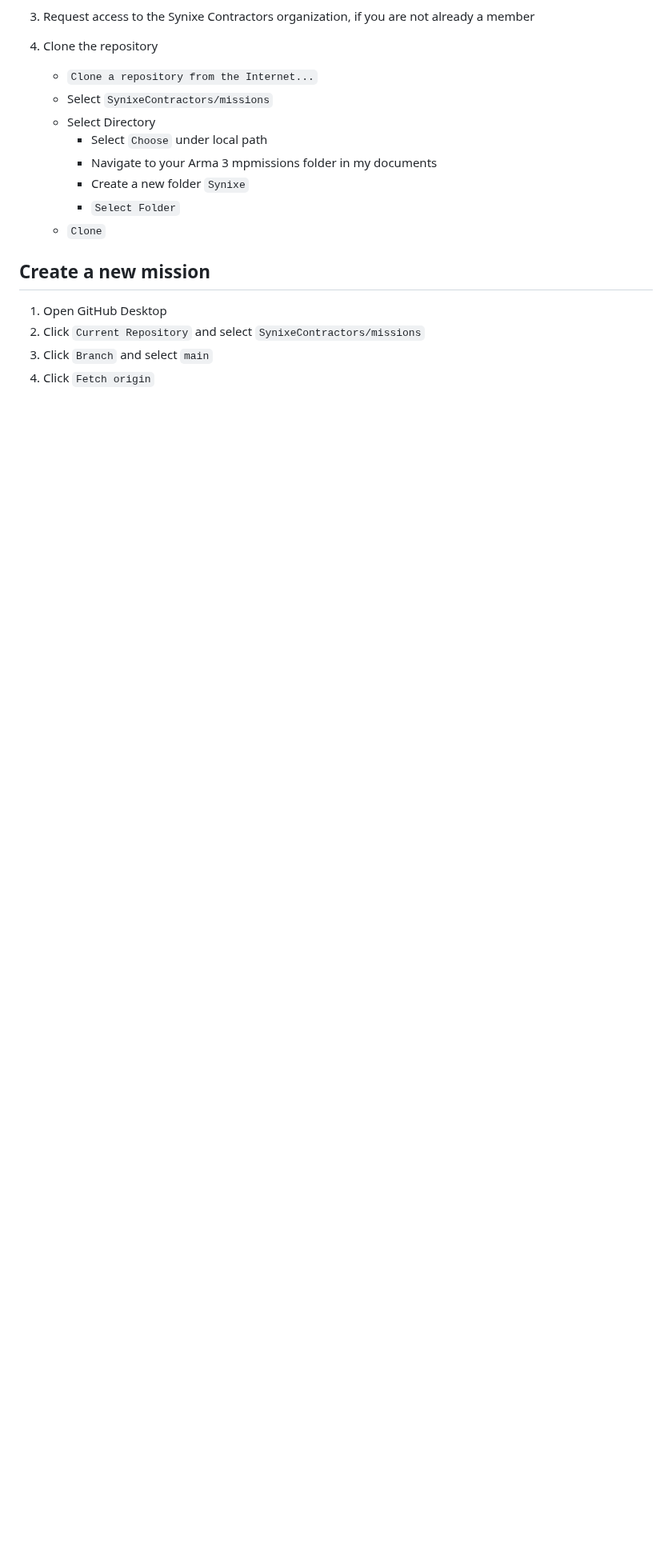
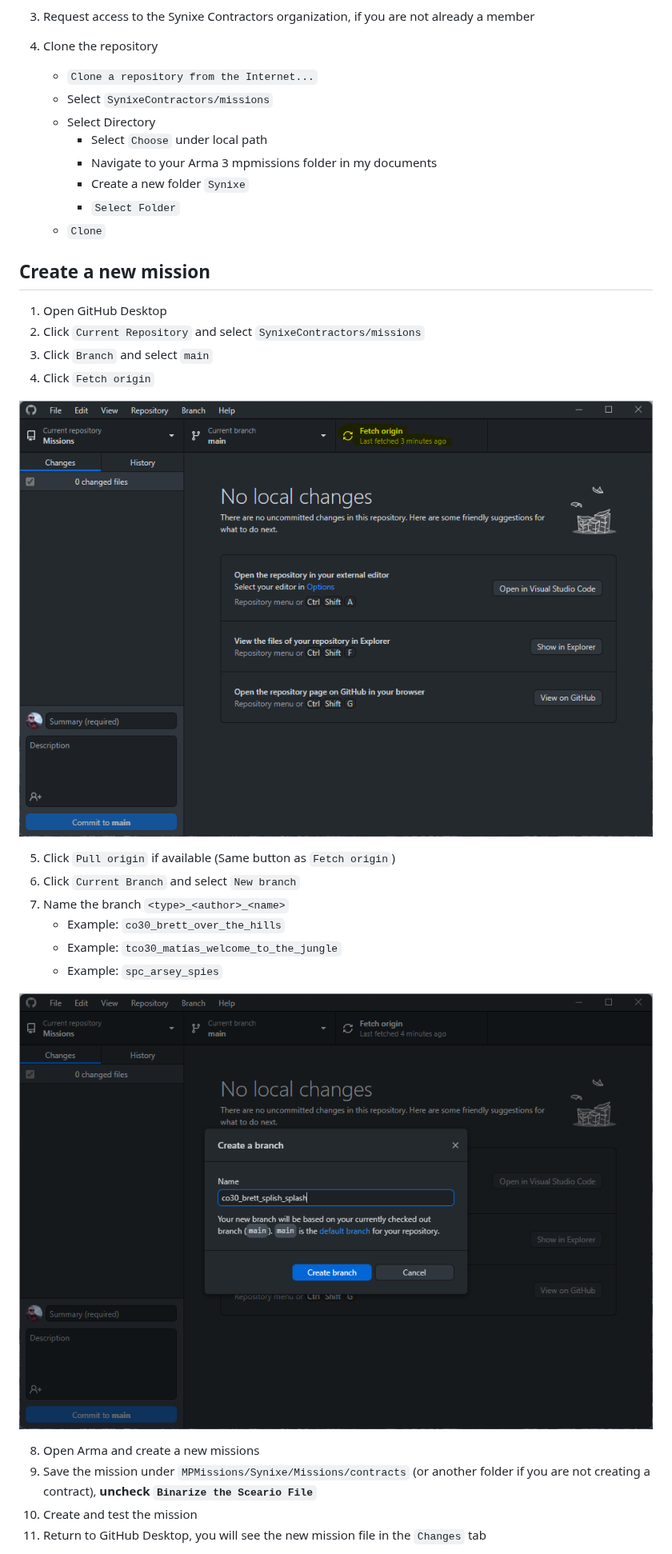
Before and after one commit to SynixeContractors/Missions, a Markdown page: README.md, the part around one of its changes. Shown at 80% size. Drawn GitHub-style; pictures changed too: .github/docs/github_01_fetch_origin.png (added), .github/docs/github_02_branch.png (added); blank space fills up the shorter version.

```diff
--- a/README.md
+++ b/README.md
@@ -24,3 +24,20 @@
 2. Click `Current Repository` and select `SynixeContractors/missions`
 3. Click `Branch` and select `main`
 4. Click `Fetch origin`
+
+![Fetch Origin](.github/docs/github_01_fetch_origin.png)
+
+5. Click `Pull origin` if available (Same button as `Fetch origin`)
+6. Click `Current Branch` and select `New branch`
+7. Name the branch `<type>_<author>_<name>`
+    - Example: `co30_brett_over_the_hills`
+    - Example: `tco30_matías_welcome_to_the_jungle`
+    - Example: `spc_arsey_spies`
+
+![New Branch](.github/docs/github_02_branch.png)
+
+8. Open Arma and create a new missions
+9. Save the mission under `MPMissions/Synixe/Missions/contracts` (or another folder if you are not creating a contract), **uncheck `Binarize the Sceario File`**
+10. Create and test the mission
+11. Return to GitHub Desktop, you will see the new mission file in the `Changes` tab
+
```
Also changed, not shown: other parts of README.md (+10 -0 lines), .github/docs/github_03_commit_summary.png (added).
